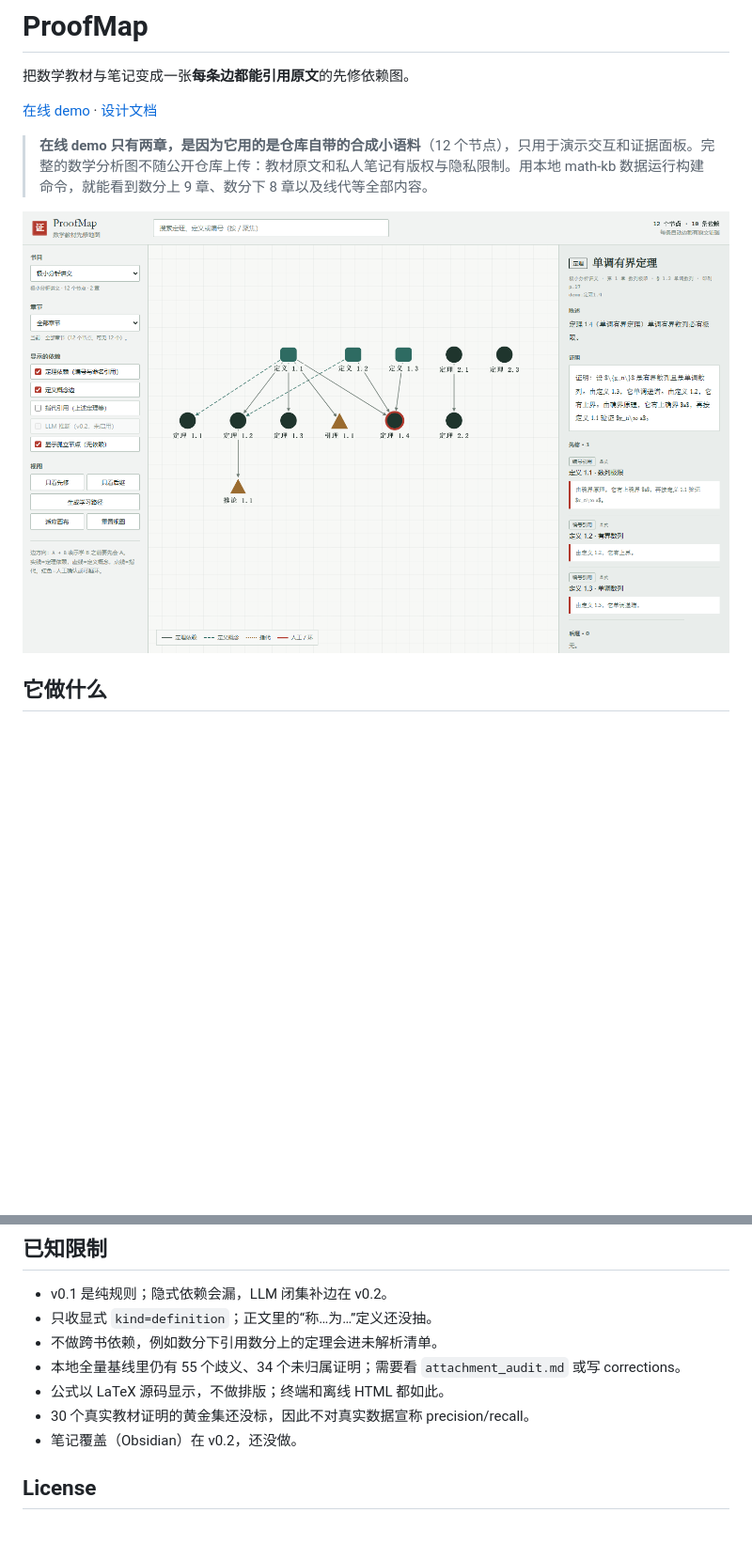
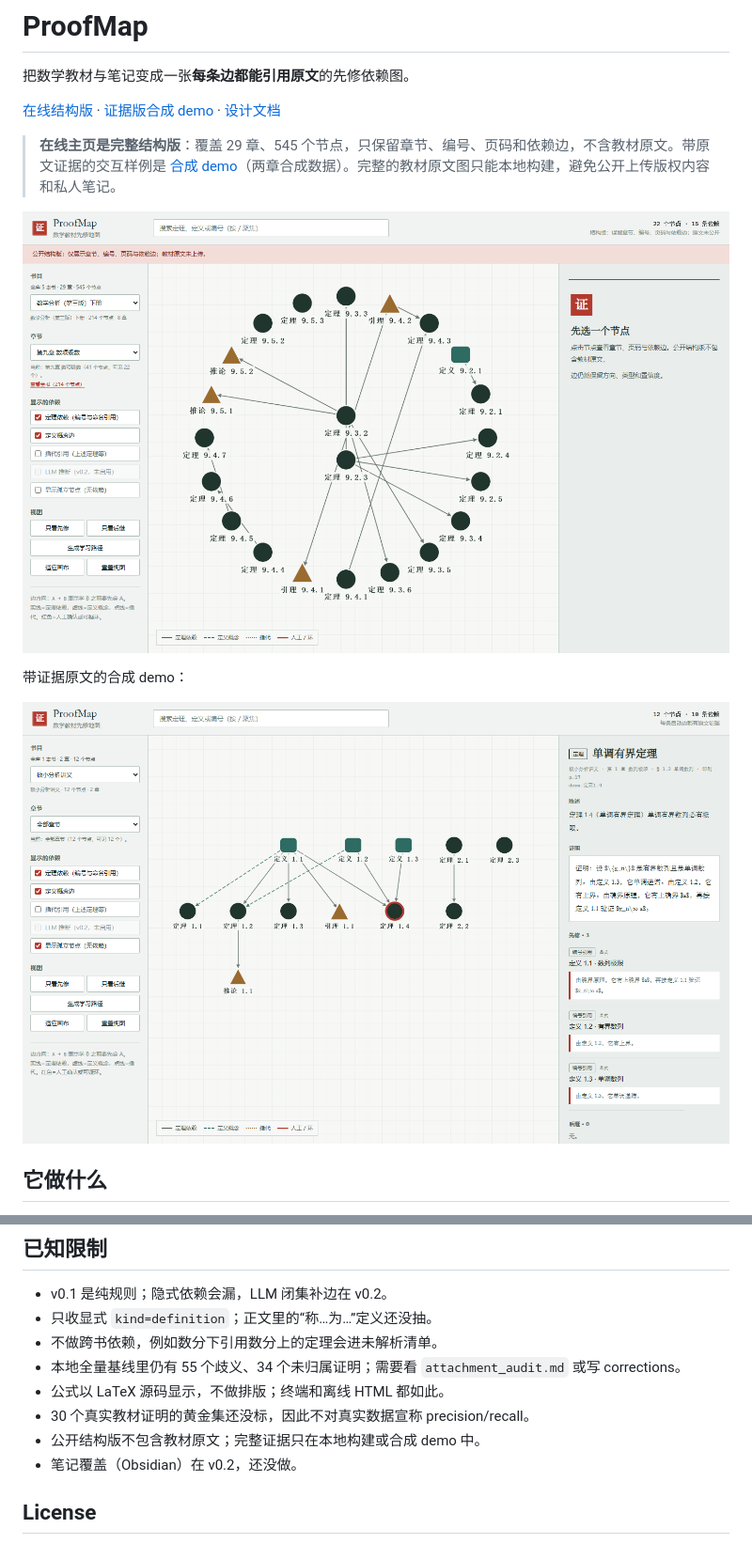
Before and after one commit to nddcv1/proofmap, a Markdown page: README.md, 2 parts joined by grey strips. Shown at 94% size. Drawn GitHub-style; pictures changed too: docs/demo-screenshot.png (added), docs/screenshot.png; blank space fills up the shorter version.

Commit message:
feat: publish full-coverage structure graph and keep evidence demo

```diff
--- a/README.md
+++ b/README.md
@@ -2,11 +2,15 @@
 
 把数学教材与笔记变成一张**每条边都能引用原文**的先修依赖图。
 
-[在线 demo](https://nddcv1.github.io/proofmap/) · [设计文档](docs/superpowers/specs/2026-11-01-proofmap-design.md)
+[在线结构版](https://nddcv1.github.io/proofmap/) · [证据版合成 demo](https://nddcv1.github.io/proofmap/demo.html) · [设计文档](docs/superpowers/specs/2026-11-01-proofmap-design.md)
 
-> **在线 demo 只有两章，是因为它用的是仓库自带的合成小语料**（12 个节点），只用于演示交互和证据面板。完整的数学分析图不随公开仓库上传：教材原文和私人笔记有版权与隐私限制。用本地 math-kb 数据运行构建命令，就能看到数分上 9 章、数分下 8 章以及线代等全部内容。
+> **在线主页是完整结构版**：覆盖 29 章、545 个节点，只保留章节、编号、页码和依赖边，不含教材原文。带原文证据的交互样例是 [合成 demo](https://nddcv1.github.io/proofmap/demo.html)（两章合成数据）。完整的教材原文图只能本地构建，避免公开上传版权内容和私人笔记。
 
-![ProofMap demo](docs/screenshot.png)
+![ProofMap 结构版](docs/screenshot.png)
+
+带证据原文的合成 demo：
+
+![ProofMap 证据版 demo](docs/demo-screenshot.png)
 
 ## 它做什么
 
@@ -256,6 +263,7 @@ uv run --extra dev pytest -q
 - 本地全量基线里仍有 55 个歧义、34 个未归属证明；需要看 `attachment_audit.md` 或写 corrections。
 - 公式以 LaTeX 源码显示，不做排版；终端和离线 HTML 都如此。
 - 30 个真实教材证明的黄金集还没标，因此不对真实数据宣称 precision/recall。
+- 公开结构版不包含教材原文；完整证据只在本地构建或合成 demo 中。
 - 笔记覆盖（Obsidian）在 v0.2，还没做。
 
 ## License
```
Also changed, not shown: other parts of README.md (+9 -6 lines), 8 other files.
